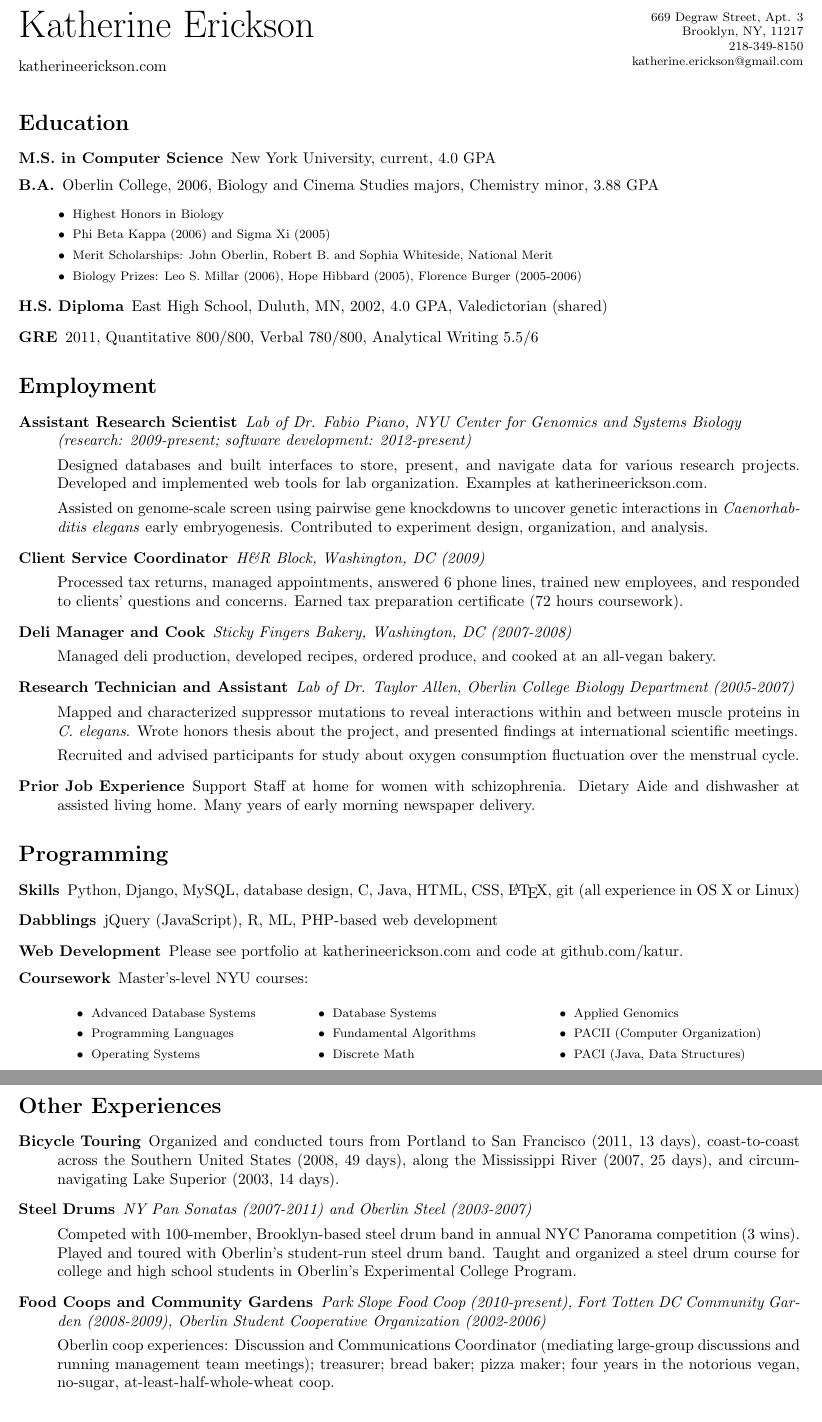
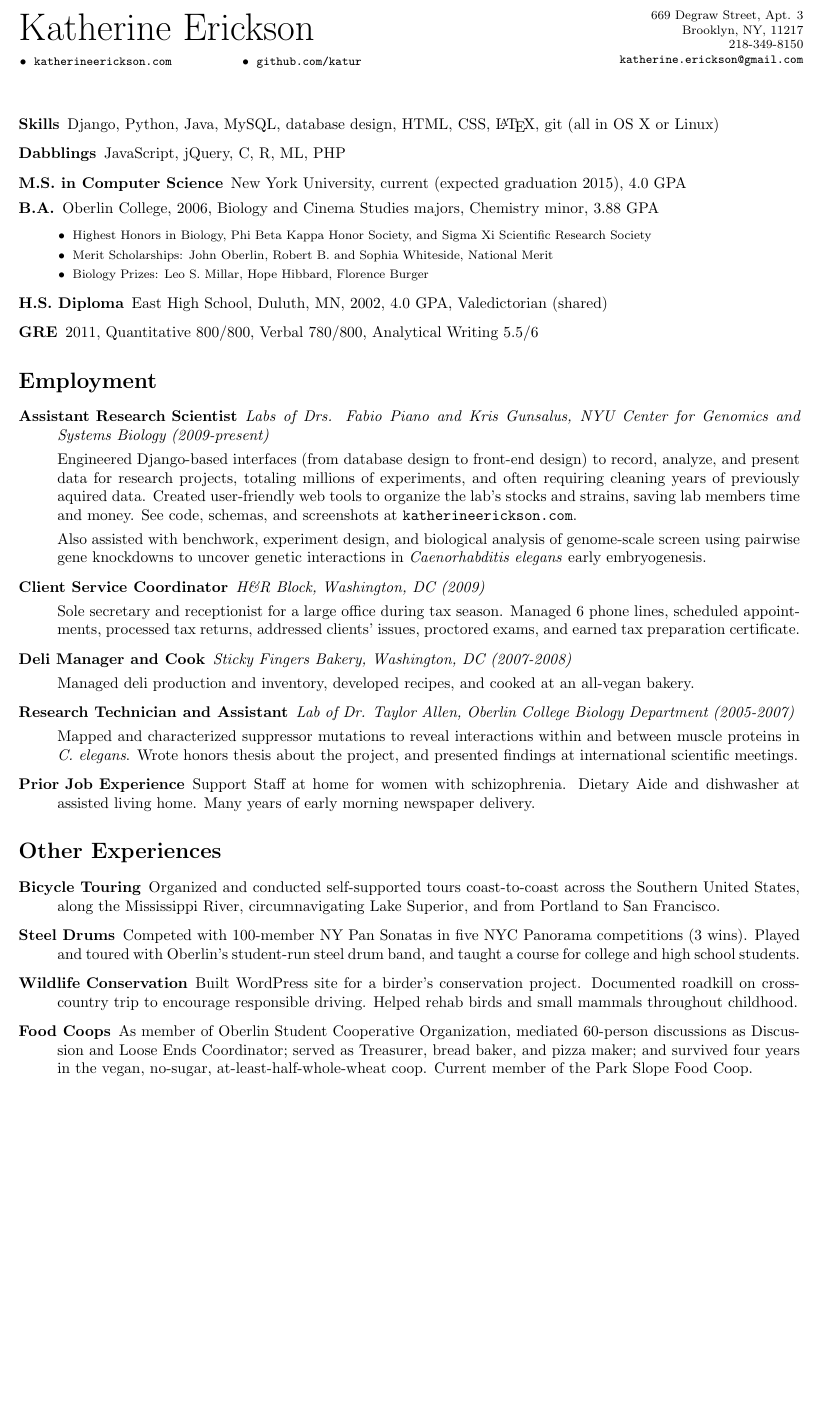
Before and after one commit to katur/resume, a LaTeX CV (erickson_resume.tex): two parts of pages 1 and 2 of 2 before the commit and part of page 1 of 2 after it, the two joined at a grey line, cut so that both start at the same text, the shorter picture padded with empty space. Compiled offline with pdfLaTeX.

Commit message:
move programming skills to top; update Gunsiano job description; cut back on words for 'other experiences'

```diff
--- a/erickson_resume.tex
+++ b/erickson_resume.tex
@@ -1,8 +1,8 @@
 % resume, by Katherine Erickson
 
 \documentclass{article}
+\usepackage[margin=.75in]{geometry}
 \usepackage{enumitem}
-\usepackage[margin=.75in]{geometry}
 \usepackage{multicol}
 \setlength\parindent{0pt}
 
@@ -11,8 +11,9 @@
 \newcommand{\name}{Katherine Erickson}
 \newcommand{\address}{669 Degraw Street, Apt. 3\\Brooklyn, NY, 11217}
 \newcommand{\phone}{218-349-8150}
-\newcommand{\email}{katherine.erickson@gmail.com}
-\newcommand{\website}{katherineerickson.com}
+\newcommand{\email}{\texttt{katherine.erickson@gmail.com}}
+\newcommand{\website}{\texttt{katherineerickson.com}}
+\newcommand{\github}{\texttt{github.com/katur}}
 
 \newcommand{\header}{
-	\begin{minipage}[t]{.5\textwidth}
+  \vspace{-10pt}
@@ -37,52 +45,64 @@
 
 \begin{document}
   \header
+  \vspace{20pt}
 
-	\section*{Education}
   \begin{description}
-		\item[M.S. in Computer Science] New York University, current, 4.0 GPA
-		\item[B.A.] Oberlin College, 2006, Biology and Cinema Studies majors, Chemistry minor, 3.88 GPA
+		\item[Skills] Django, Python, Java, MySQL, database design, HTML, CSS,
+      \LaTeX, git (all in OS X or Linux)
+		\item[Dabblings] JavaScript, jQuery, C, R, ML, PHP
+    \item[M.S. in Computer Science] New York University, current
+    (expected graduation 2015), 4.0 GPA
+    \item[B.A.] Oberlin College, 2006, Biology and Cinema Studies majors,
+    Chemistry minor, 3.88 GPA
     \footnotesize
     \setitemize[0]{leftmargin=0pt,itemindent=10pt}
     \begin{itemize}
-			\item Highest Honors in Biology
-			\item Phi Beta Kappa (2006) and Sigma Xi (2005)
-			\item Merit Scholarships: John Oberlin, Robert B. and Sophia Whiteside, National Merit
-			\item Biology Prizes: Leo S. Millar (2006), Hope Hibbard (2005), Florence Burger (2005-2006)
+      \item Highest Honors in Biology, Phi Beta Kappa Honor Society,
+        and Sigma Xi Scientific Research Society
+      \item Merit Scholarships: John Oberlin, Robert B. and Sophia Whiteside,
+        National Merit
+      \item Biology Prizes: Leo S. Millar, Hope Hibbard, Florence Burger
     \end{itemize}
     \normalsize
-		\item[H.S. Diploma] East High School, Duluth, MN, 2002, 4.0 GPA, Valedictorian (shared)
-		\item[GRE] 2011, Quantitative 800/800, Verbal 780/800, Analytical Writing 5.5/6
+    \item[H.S. Diploma] East High School, Duluth, MN, 2002, 4.0 GPA,
+      Valedictorian (shared)
+    \item[GRE] 2011, Quantitative 800/800, Verbal 780/800,
+      Analytical Writing 5.5/6
   \end{description}
 
 	\section*{Employment}
 	\begin{description}
 		\item[Assistant Research Scientist]
-		\emph{Lab of Dr. Fabio Piano,
+		\emph{Labs of Drs. Fabio Piano and Kris Gunsalus,
 			NYU Center for Genomics and Systems Biology
-			\\*(research: 2009-present; software development: 2012-present)
+			(2009-present)
 		}
 
-		Designed databases and built interfaces to store, present,
-		and navigate data for various research projects.
-		Developed and implemented web tools for lab organization.
-		Examples at katherineerickson.com.
+    Engineered Django-based interfaces (from database design to front-end
+    design) to record, analyze, and present data for research projects,
+    totaling millions of experiments, and often requiring cleaning years
+    of previously aquired data.
+    Created user-friendly web tools to organize the lab's
+    stocks and strains, saving lab members time and money.
+    See code, schemas, and screenshots at \website.
 
-		Assisted on genome-scale screen using pairwise gene knockdowns to uncover
+		Also assisted with benchwork, experiment design, and biological analysis of
+    genome-scale screen using pairwise gene knockdowns to uncover
 		genetic interactions in \emph{Caenorhabditis elegans} early embryogenesis.
-		Contributed to experiment design, organization, and analysis.
 
 		\item[Client Service Coordinator]
 		\emph{H\&R Block, Washington, DC (2009)}
 
-		Processed tax returns, managed appointments, answered 6 phone lines,
-		trained new employees, and responded to clients' questions and concerns.
-		Earned tax preparation certificate (72 hours coursework).
+		Sole secretary and receptionist for a large office during tax season.
+    Managed 6 phone lines, scheduled appointments, processed tax returns,
+    addressed clients' issues, proctored exams, and earned tax preparation
+    certificate.
 
 		\item[Deli Manager and Cook]
 		\emph{Sticky Fingers Bakery, Washington, DC (2007-2008)}
 
-		Managed deli production, developed recipes, ordered produce,
+		Managed deli production and inventory, developed recipes,
 		and cooked at an all-vegan bakery.
 
 		\item[Research Technician and Assistant]
@@ -95,65 +115,40 @@
 		Wrote honors thesis about the project,
 		and presented findings at international scientific meetings.
 
-		Recruited and advised participants for study about oxygen
-		consumption fluctuation over the menstrual cycle.
-
 		\item[Prior Job Experience]
 		Support Staff at home for women with schizophrenia.
 		Dietary Aide and dishwasher at assisted living home.
 		Many years of early morning newspaper delivery.
 	\end{description}
 
-	\section*{Programming}
-	\begin{description}
-			\item[Skills] Python, Django, MySQL, database design, C, Java, HTML, CSS, \LaTeX, git (all experience in OS X or Linux)
-			\item[Dabblings] jQuery (JavaScript), R, ML, PHP-based web development
-			\item[Web Development] Please see portfolio at katherineerickson.com and code at github.com/katur.
-			\item[Coursework] Master's-level NYU courses:
-				\footnotesize
-				\begin{itemize}
-				\begin{multicols}{3}
-					\item Advanced Database Systems
-					\item Programming Languages
-					\item Operating Systems
-					\item Database Systems
-					\item Fundamental Algorithms
-					\item Discrete Math
-					\item Applied Genomics
-					\item PACII (Computer Organization)
-					\item PACI (Java, Data Structures)
-				\end{multicols}
-				\end{itemize}
-				\normalsize
-	\end{description}
-
 	\section*{Other Experiences}
 	\begin{description}
-			\item[Bicycle Touring] Organized and conducted tours from
-			Portland to San Francisco (2011, 13 days),
-			coast-to-coast across the Southern United States (2008, 49 days),
-			along the Mississippi River (2007, 25 days), and
-			circumnavigating Lake Superior (2003, 14 days).
+			\item[Bicycle Touring]
+      Organized and conducted self-supported tours
+			coast-to-coast across the Southern United States,
+			along the Mississippi River,
+			circumnavigating Lake Superior,
+      and from Portland to San Francisco.
 
-			\item[Steel Drums] \emph{NY Pan Sonatas (2007-2011) and Oberlin Steel (2003-2007)}
+      \item[Steel Drums]
+      Competed with 100-member NY Pan Sonatas in five NYC Panorama competitions
+      (3 wins).
+			Played and toured with Oberlin's student-run steel drum band,
+      and taught a course for college and high school students.
 
-			Competed with 100-member, Brooklyn-based steel drum band in
-			annual NYC Panorama competition (3 wins).
-			Played and toured with Oberlin's student-run steel drum band.
-			Taught and organized a steel drum course for college and high
-			school students in Oberlin's Experimental College Program.
+      \item[Wildlife Conservation]
+      Built WordPress site for a birder's conservation project.
+      Documented roadkill on cross-country trip to encourage
+      responsible driving.
+      Helped rehab birds and small mammals throughout childhood.
 
-			\item[Food Coops and Community Gardens]
-			\emph{Park Slope Food Coop (2010-present),
-				Fort Totten DC Community Garden (2008-2009),
-				Oberlin Student Cooperative Organization (2002-2006)
-			}
-
-			Oberlin coop experiences:
-			Discussion and Communications Coordinator
-			(mediating large-group discussions and running management team meetings);
-			treasurer; bread baker; pizza maker;
-			four years in the notorious vegan, no-sugar, at-least-half-whole-wheat coop.
+			\item[Food Coops]
+			As member of Oberlin Student Cooperative Organization,
+      mediated 60-person discussions as
+      Discussion and Loose Ends Coordinator; served as
+      Treasurer, bread baker, and pizza maker; and survived
+      four years in the vegan, no-sugar, at-least-half-whole-wheat coop.
+      Current member of the Park Slope Food Coop.
 	\end{description}
 
 	\section*{Publications, Abstracts, Presentations}
@@ -160,16 +157,24 @@
 	\begin{itemize}
-			\item White AG, Lees B, Kao HL, Cipriani PG, Munarriz E, Paaby A, Erickson K, Guzman S,
+			\item White AG, Lees B, Kao HL, Cipriani PG, Munarriz E, Paaby A,
+      Erickson K, Guzman S,
 			Rattanakorn K, Sontag E, Geiger D, Gunsalus KC, Piano F.
-			DevStaR: High-throughput quantification of \emph{C. elegans} developmental stages, IEEE TMI, 2013.
+			DevStaR: High-throughput quantification of \emph{C. elegans}
+      developmental stages, IEEE TMI, 2013.
 			\item 16th International \emph{C. elegans} Meeting, UCLA, June 2007.
-			Abstract/Poster: ``Reversion Analysis with \emph{unc-54} and \emph{unc-90} Mutants Reveals Paths of Communication within Myosin and within Its Regulatory System.''
+			Abstract/Poster: ``Reversion Analysis with \emph{unc-54} and \emph{unc-90}
+      Mutants Reveals Paths of Communication within Myosin and within Its
+      Regulatory System.''
 			\item 51st Annual Biophysical Society Meeting, Baltimore, March 2007.
-			Abstract/Poster: ``Communication within Myosin and between It and Troponin.''
-			\item Undergraduate Honors Thesis and Presentation, 2006: ``Interactions Made by Myosin and by Troponin-T: Genetic Suppressor Analysis.''
+			Abstract/Poster: ``Communication within Myosin and between
+      It and Troponin.''
+			\item Undergraduate Honors Thesis and Presentation, 2006: ``Interactions
+      Made by Myosin and by Troponin-T: Genetic Suppressor Analysis.''
 			\item 50th Annual Biophysical Society Meeting, Salt Lake City, March 2006.
-			Abstract/Poster: ``Interactions Made by Myosin and by Troponin-T: Genetic Suppressor Analysis.''
+			Abstract/Poster: ``Interactions Made by Myosin and by Troponin-T: Genetic
+      Suppressor Analysis.''
 			\item 15th International \emph{C. elegans} Meeting, UCLA, June 2005.
-			Abstracts/Posters: ``Novel Domains of the Muscle Regulatory Protein Troponin-T and Their Roles'' and
-			``Design and Efficacy of Two Investigative, Physiological Projects Using \emph{C. elegans}.''
+			Abstracts/Posters: ``Novel Domains of the Muscle Regulatory Protein
+      Troponin-T and Their Roles'' and ``Design and Efficacy of Two
+      Investigative, Physiological Projects Using \emph{C. elegans}.''
 	\end{itemize}
 \end{document}
```
Also changed, not shown: erickson_resume.pdf, erickson_resume.tex (25 more changed lines). Lines whose indentation alone changed are shown as unchanged.
